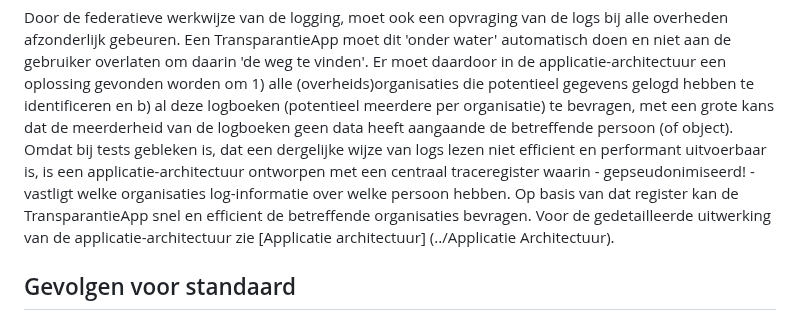
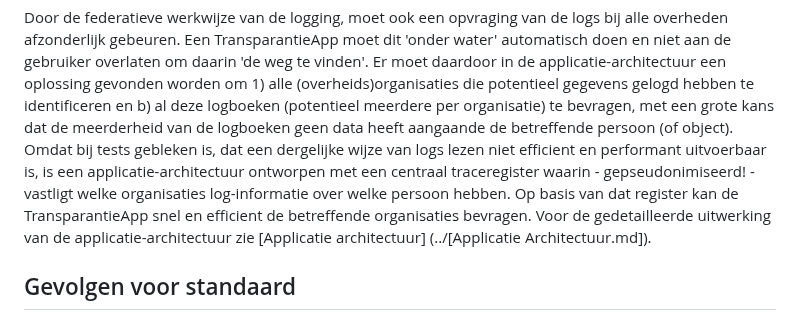
Before and after one commit to Geonovum/TransparantieApp, a Markdown page: Business Architectuur.md, the part around the change. Rendered like a GitHub page.

Commit message:
verwijzing hersteld

```diff
--- a/Business Architectuur.md
+++ b/Business Architectuur.md
@@ -35,7 +35,7 @@ De logging over van verwerkingen rondom een besluit van een overheid, ligt dus p
 ## Gevolgen voor Applicatie architectuur
 Door de federatieve werkwijze van de logging, moet ook een opvraging van de logs bij alle overheden afzonderlijk gebeuren. Een TransparantieApp moet dit \'onder water\' automatisch doen en niet aan de gebruiker overlaten om daarin \'de weg te vinden\'. Er moet daardoor in de applicatie-architectuur een oplossing gevonden worden om 1) alle (overheids)organisaties die potentieel gegevens gelogd hebben te identificeren en b) al deze logboeken (potentieel meerdere per organisatie) te bevragen, met een grote kans dat de meerderheid van de logboeken geen data heeft aangaande de betreffende persoon (of object).
 Omdat bij tests gebleken is, dat een dergelijke wijze van logs lezen niet efficient en performant uitvoerbaar is, is een applicatie-architectuur ontworpen met een centraal traceregister waarin - gepseudonimiseerd! - vastligt welke organisaties log-informatie over welke persoon hebben. Op basis van dat register kan de TransparantieApp snel en efficient de betreffende organisaties bevragen.
-Voor de gedetailleerde uitwerking van de applicatie-architectuur zie [Applicatie architectuur] (../Applicatie Architectuur).
+Voor de gedetailleerde uitwerking van de applicatie-architectuur zie [Applicatie architectuur] (../[Applicatie Architectuur.md]).
 
 ## Gevolgen voor standaard
 In eerste instantie zou men kunnen denken dat ook het lezen van de log via de TransparantieApp gelogd moet (kan) worden. Echter, voor de gebruiker van de App voegt het niets toe om te kunnen zien dat diegene zelf het logboek heeft geraadpleegd. Het zou wel informatief zijn voor de gebruiker om te zien dat een ander diens logs heeft geraadpleegd. Dat is op zich ook geen probleem, tenzij op Level 3 gelogd wordt. Immers, dan zou vastgelegd worden dat iemand een bepaalde combinatie van traceids heeft geraadpleegd. Daarmee ligt de relatie tussen traceids van een persoon vast. Aangezien die traceids in de traceindex vastliggen in combinatie met de bijbehorende logboeken (en dus organisaties), leidt dit tot een potentieel inzicht (en eventueel identificatie van een persoon) waar in de traceindex nu juist maatregelen genomen zijn om dat te voorkomen.
```
